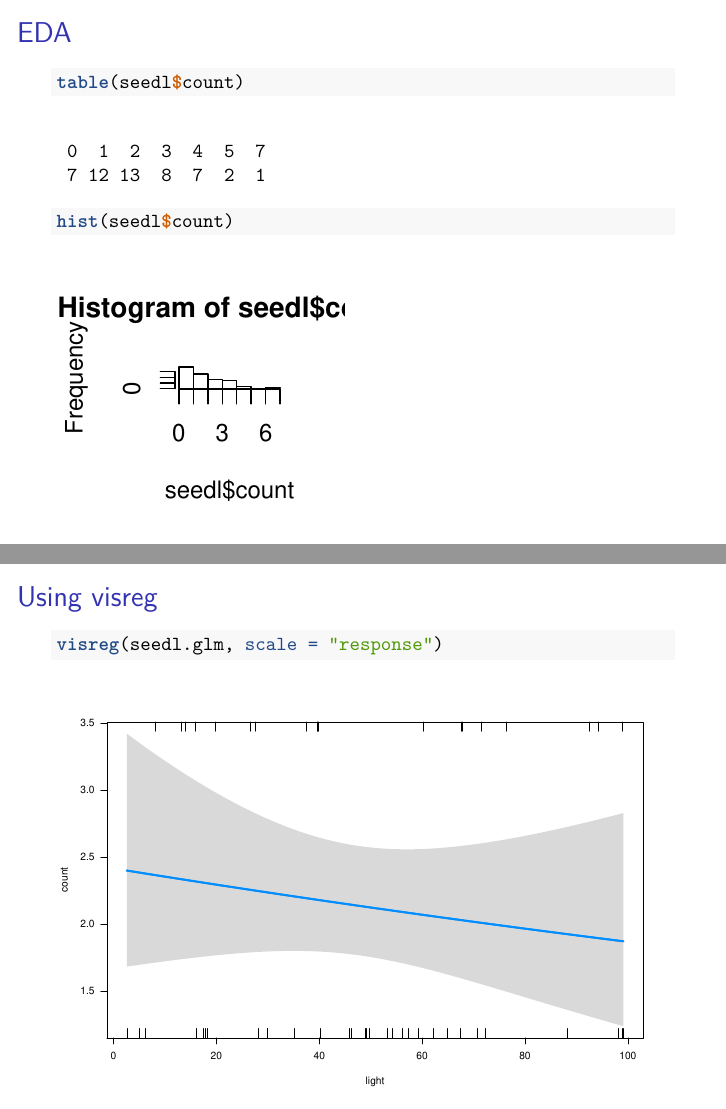
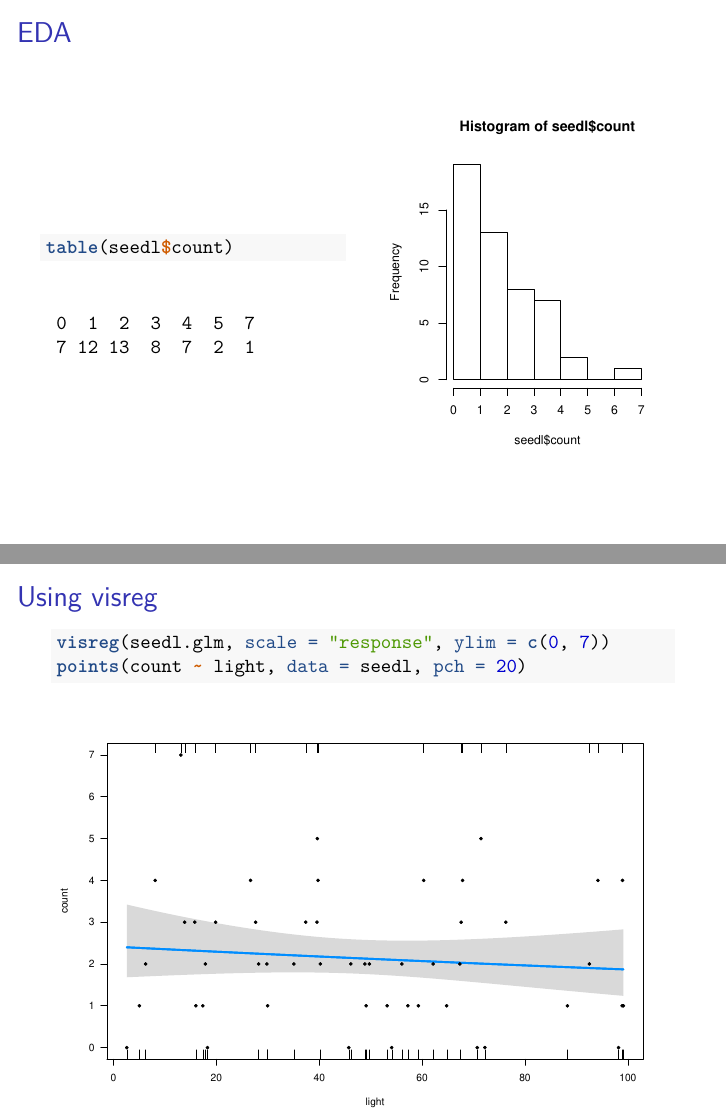
Before and after one commit to Pakillo/LM-GLM-GLMM-intro, an R Markdown document (glm_poisson.Rmd): pages 8 and 13 of 25, joined at a grey line. The pictures show the output file glm_poisson.pdf that the author committed with the source.

Commit message:
minor improvement of Poisson slides
Former-commit-id: 1f5a817a0f589b66f6152c7c2d635dc447a20db1

````diff
--- a/glm_poisson.Rmd
+++ b/glm_poisson.Rmd
@@ -90,10 +90,22 @@ summary(seedl)
 
 ## EDA
 
-```{r poisson_eda, fig.height=2, fig.width=2}
+
+\begincols
+\begincol
+
+```{r}
 table(seedl$count)
+```
+\endcol
+
+\begincol
+```{r echo=FALSE, fig.height=5, fig.width=4}
 hist(seedl$count)
 ```
+\endcol
+\endcols
+
 
 
 ## Q: Relationship between Nseedlings and light?
@@ -137,7 +149,8 @@ plot(allEffects(seedl.glm))
 ## Using visreg
 
 ```{r poisson_visreg}
-visreg(seedl.glm, scale = "response")
+visreg(seedl.glm, scale = "response", ylim = c(0, 7))
+points(count ~ light, data = seedl, pch = 20)
 ```
 
 
````
Also changed, not shown: glm_poisson.pdf, 1 other file.
